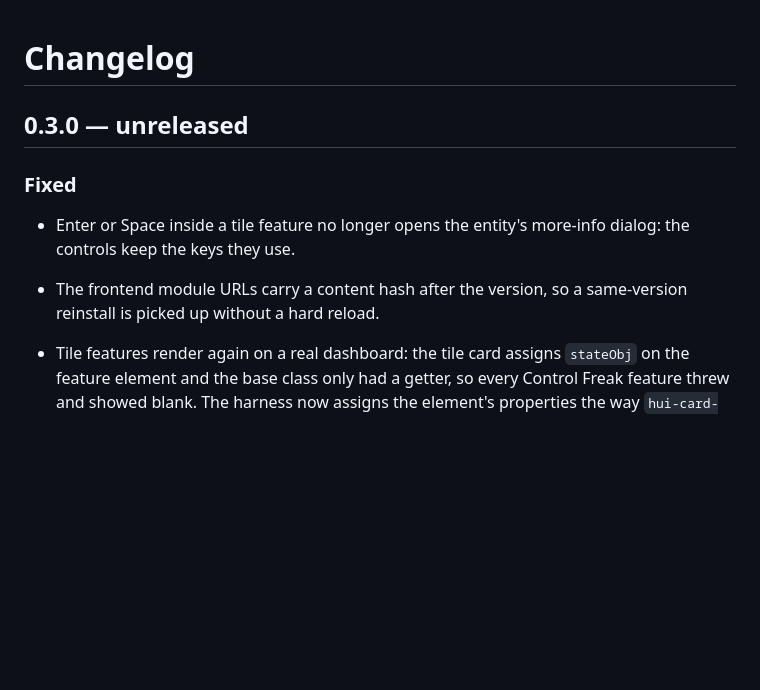
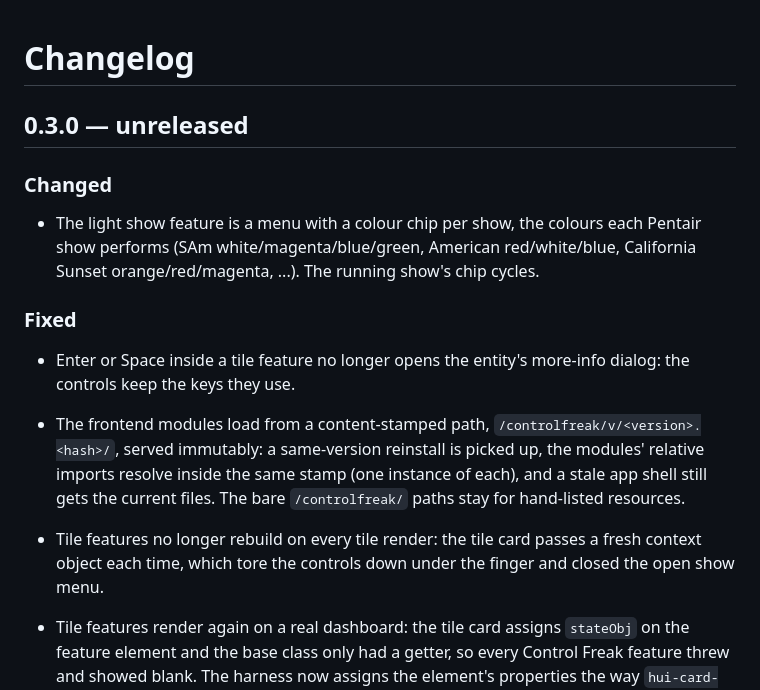
Before and after one commit to Jimmyneox/ha-controlfreak, a Markdown page: CHANGELOG.md, the part around the change. Rendered like a GitHub page; blank space fills up the shorter version.

```diff
--- a/CHANGELOG.md
+++ b/CHANGELOG.md
@@ -2,9 +2,13 @@
 
 ## 0.3.0 — unreleased
 
+### Changed
+- The light show feature is a menu with a colour chip per show, the colours each Pentair show performs (SAm white/magenta/blue/green, American red/white/blue, California Sunset orange/red/magenta, ...). The running show's chip cycles.
+
 ### Fixed
 - Enter or Space inside a tile feature no longer opens the entity's more-info dialog: the controls keep the keys they use.
-- The frontend module URLs carry a content hash after the version, so a same-version reinstall is picked up without a hard reload.
+- The frontend modules load from a content-stamped path, `/controlfreak/v/<version>.<hash>/`, served immutably: a same-version reinstall is picked up, the modules' relative imports resolve inside the same stamp (one instance of each), and a stale app shell still gets the current files. The bare `/controlfreak/` paths stay for hand-listed resources.
+- Tile features no longer rebuild on every tile render: the tile card passes a fresh context object each time, which tore the controls down under the finger and closed the open show menu.
 - Tile features render again on a real dashboard: the tile card assigns `stateObj` on the feature element and the base class only had a getter, so every Control Freak feature threw and showed blank. The harness now assigns the element's properties the way `hui-card-feature` does.
 
 - **Pool controls as tile features.** The pump tiles carry `custom:controlfreak-pump-speed`,
```
Also changed, not shown: docs/controlfreak.md (+9 -112 lines), docs/images/dashboard-full-pool.png, docs/images/light-shows.png (added), 5 other files.
